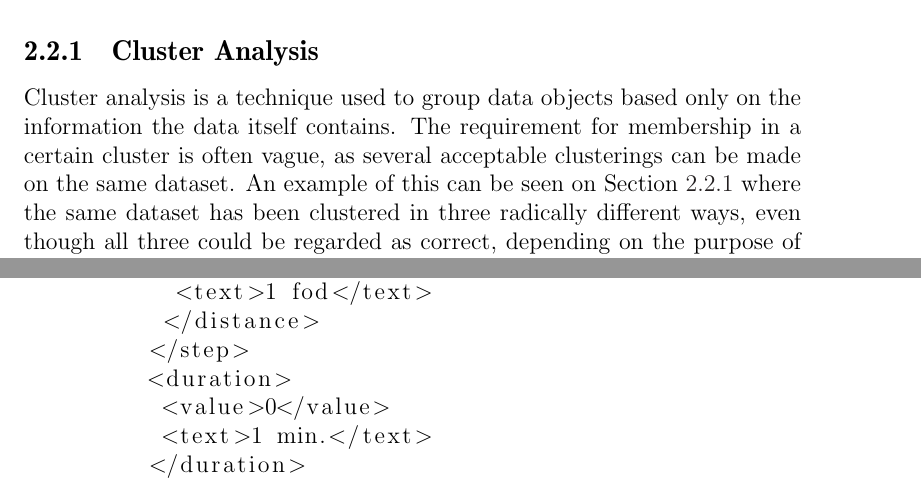
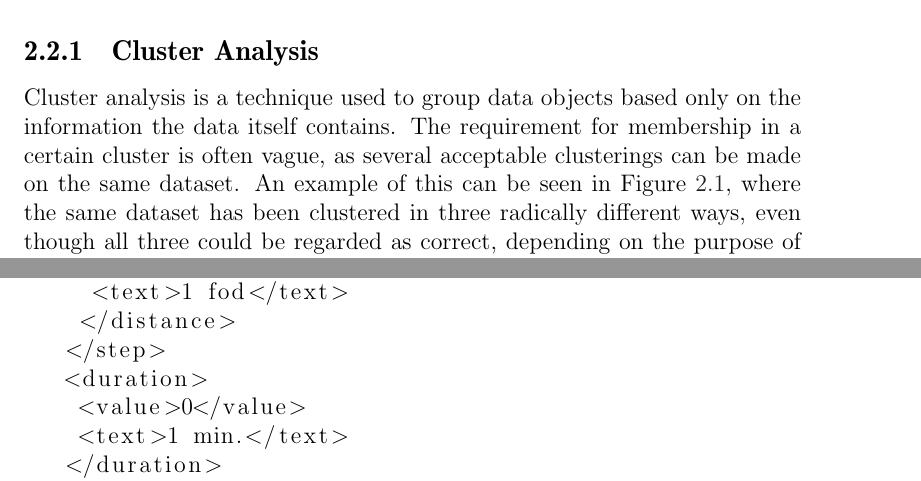
Before and after one commit to sw701e14/report, a LaTeX thesis (main.tex, which reads content/clustering.tex): two parts of pages 23 and 62 of 71 before the commit and two parts of pages 23 and 61 of 70 after it, joined at a grey line, cut so that both start at the same text. Compiled offline with pdfLaTeX; a LaTeX package or settings file that is missing is left out.

Commit message:
Fixed figure reference in 2.2.1 (caption must be before label in figures)

```diff
--- a/content/clustering.tex
+++ b/content/clustering.tex
@@ -6,7 +6,7 @@ This section is based on \citet{pang2006introduction}.
 \subsection{Cluster Analysis}
 Cluster analysis is a technique used to group data objects based only on the information the data itself contains.
 The requirement for membership in a certain cluster is often vague, as several acceptable clusterings can be made on the same dataset.
-An example of this can be seen on \Cref{clusterings} where the same dataset has been clustered in three radically different ways, even though all three could be regarded as correct, depending on the purpose of the clustering.
+An example of this can be seen in \Cref{clusterings}, where the same dataset has been clustered in three radically different ways, even though all three could be regarded as correct, depending on the purpose of the clustering.
 
 The definition of a cluster therefore depends on the dataset and the purpose of the clustering
 
```
Also changed, not shown: content/clustering.tex (2 more changed lines).
